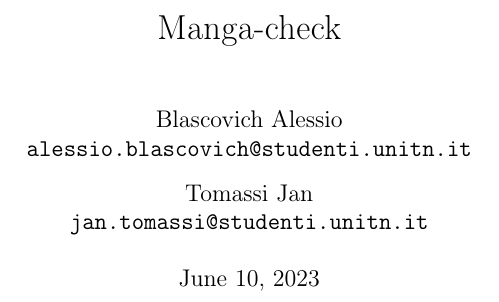
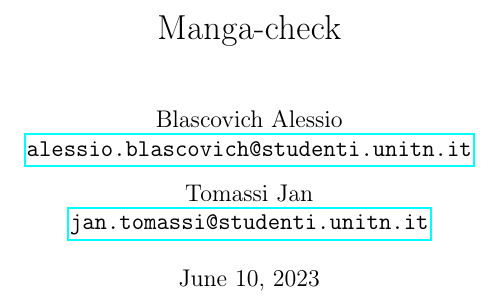
Before and after one commit to elblasco/LPSMT, a LaTeX problem sheet (docs/Assignment-3/Assignment-3-LPSMT.tex): part of page 1 of 26, cut so that both start at the same text. Compiled offline with pdfLaTeX.

Commit message:
Added link to email in the title.

```diff
--- a/docs/Assignment-3/Assignment-3-LPSMT.tex
+++ b/docs/Assignment-3/Assignment-3-LPSMT.tex
@@ -44,10 +44,10 @@
 \title{Manga-check}
 
 \author{Blascovich Alessio\\
-	\texttt{alessio.blascovich@studenti.unitn.it}
+	\href{mailto:alessio.blascovich@studenti.unitn.it}{\texttt{alessio.blascovich@studenti.unitn.it}}
 	\and
 	Tomassi Jan\\
-	\texttt{jan.tomassi@studenti.unitn.it}
+	 \href{mailto:jan.tomassi@studenti.unitn.it}{\texttt{jan.tomassi@studenti.unitn.it}}
 }
 
 \begin{document}
```
Also changed, not shown: docs/Assignment-3/Assignment-3-LPSMT.md (+2 -2 lines).
